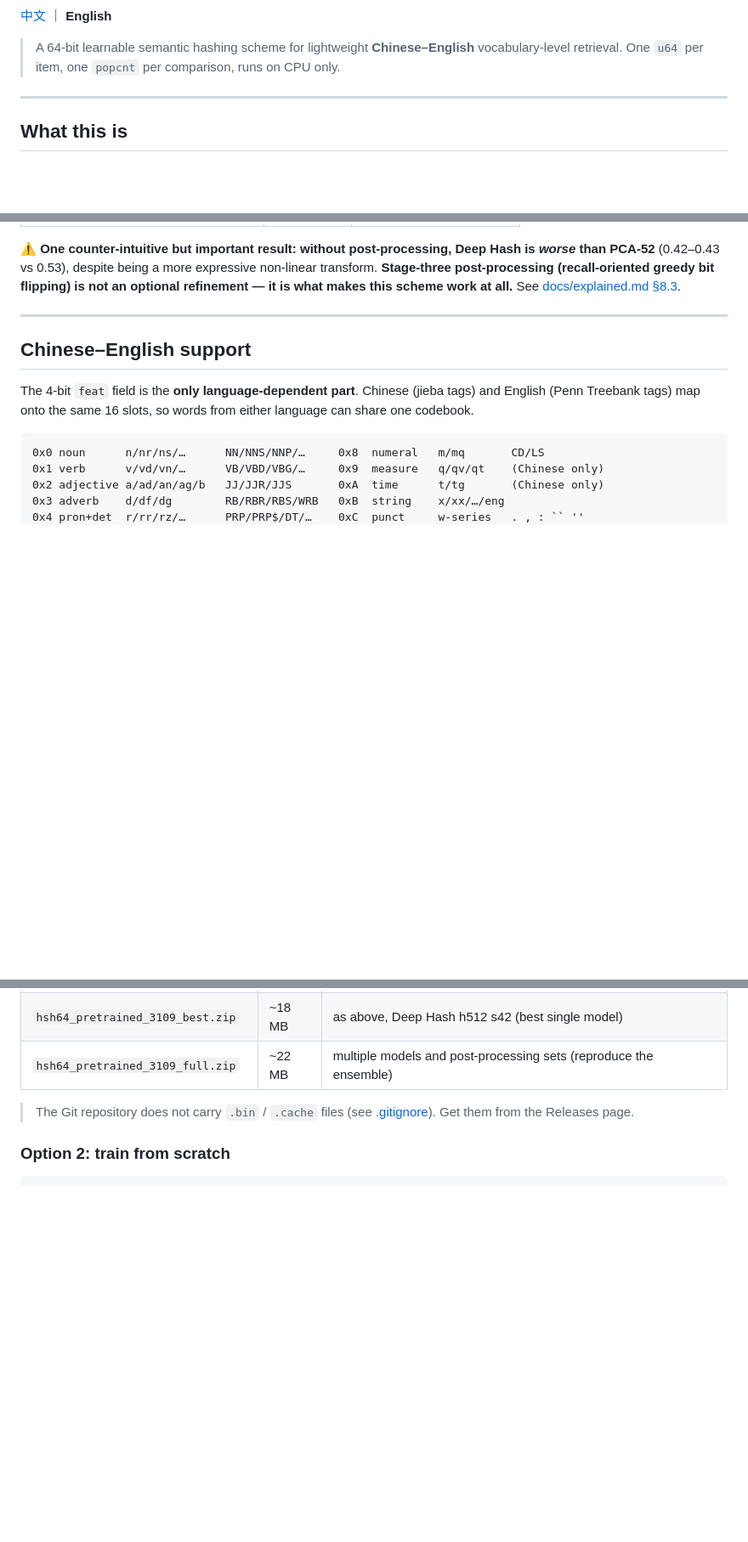
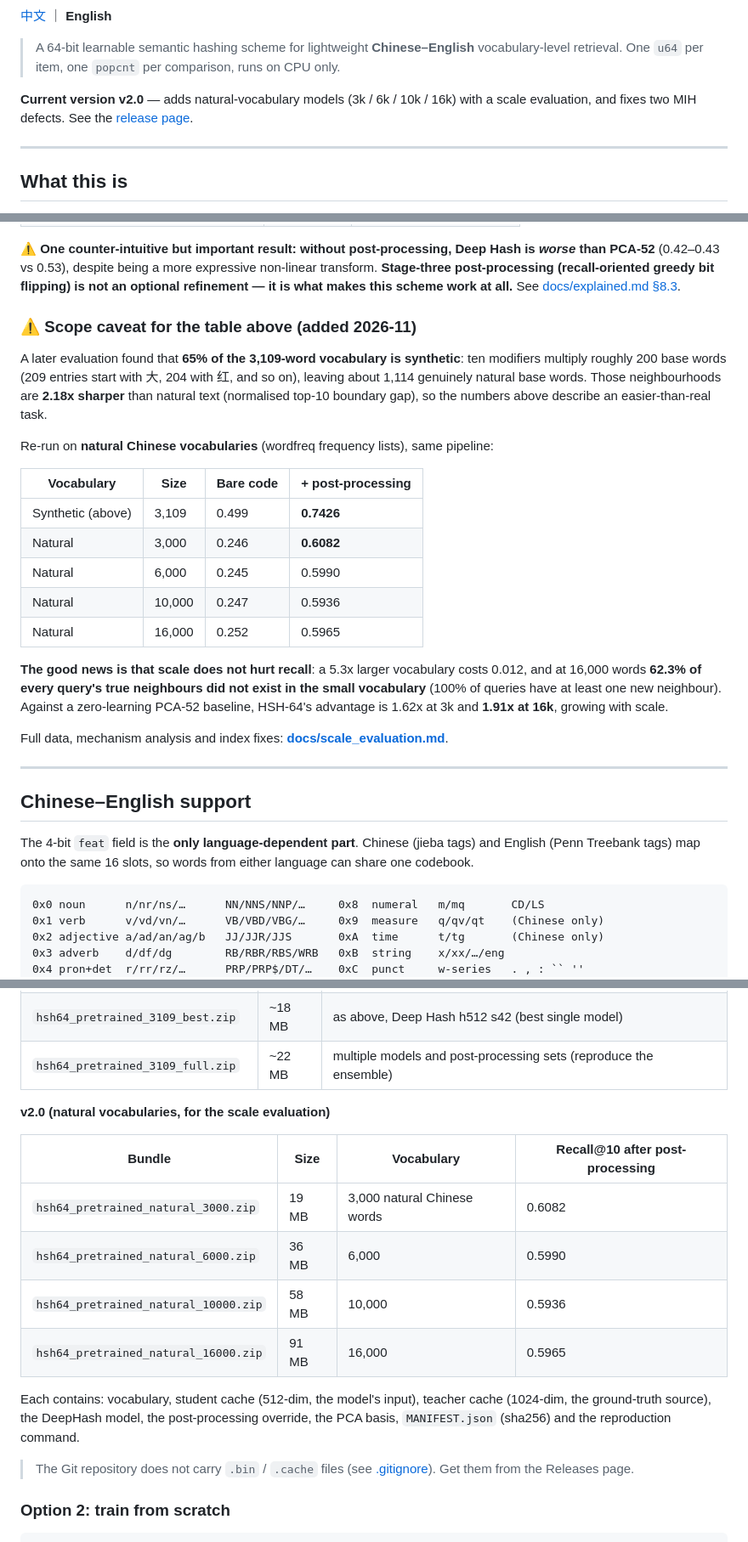
Before and after one commit to Sauomore/Cabinet_hsh64, a Markdown page: README.en.md, 3 parts joined by grey strips. Shown at 85% size. Drawn GitHub-style; blank space fills up the shorter version.

Commit message:
Mark the release as v2.0 in both READMEs and add a call for stars and issues
The published release is tagged v2.0, but neither README said so. Both now carry
a version badge and a one-line summary of what v2.0 adds, linking to the release.

The English README had fallen behind: it was last touched on 10-02 and had none
of the v2.0 content. It now matches the Chinese one structurally, twelve sections
in the same order, and gains the pieces it was missing:

  - the scope caveat for the benchmark table (65% synthetic vocabulary, the
    2.18x sharper neighbourhood, and the natural-vocabulary results)
  - the natural-vocabulary bundle table for the release
  - the docs/scale_evaluation.md entry

Also adds a closing section asking for a star and inviting issues, with the
framing that a confusing sentence in the docs is itself worth reporting.

Verified: both READMEs have twelve top-level sections in the same order, every
relative link resolves, and v2.0 appears four times in each.

```diff
--- a/README.en.md
+++ b/README.en.md
@@ -8,6 +9,10 @@
 > A 64-bit learnable semantic hashing scheme for lightweight **Chinese–English**
 > vocabulary-level retrieval.
 > One `u64` per item, one `popcnt` per comparison, runs on CPU only.
+
+**Current version v2.0** — adds natural-vocabulary models (3k / 6k / 10k / 16k)
+with a scale evaluation, and fixes two MIH defects. See the
+[release page](https://github.com/Sauomore/Cabinet_hsh64/releases/tag/v2.0).
 
 ---
 
@@ -67,6 +72,33 @@ Hash is *worse* than PCA-52** (0.42–0.43 vs 0.53), despite being a more
 expressive non-linear transform. **Stage-three post-processing (recall-oriented
 greedy bit flipping) is not an optional refinement — it is what makes this
 scheme work at all.** See [docs/explained.md §8.3](docs/explained.md).
+
+### ⚠️ Scope caveat for the table above (added 2026-11)
+
+A later evaluation found that **65% of the 3,109-word vocabulary is synthetic**:
+ten modifiers multiply roughly 200 base words (209 entries start with 大, 204 with
+红, and so on), leaving about 1,114 genuinely natural base words. Those
+neighbourhoods are **2.18x sharper** than natural text (normalised top-10
+boundary gap), so the numbers above describe an easier-than-real task.
+
+Re-run on **natural Chinese vocabularies** (wordfreq frequency lists), same
+pipeline:
+
+| Vocabulary | Size | Bare code | + post-processing |
+|---|---|---|---|
+| Synthetic (above) | 3,109 | 0.499 | **0.7426** |
+| Natural | 3,000 | 0.246 | **0.6082** |
+| Natural | 6,000 | 0.245 | 0.5990 |
+| Natural | 10,000 | 0.247 | 0.5936 |
+| Natural | 16,000 | 0.252 | 0.5965 |
+
+**The good news is that scale does not hurt recall**: a 5.3x larger vocabulary
+costs 0.012, and at 16,000 words **62.3% of every query's true neighbours did not
+exist in the small vocabulary** (100% of queries have at least one new
+neighbour). Against a zero-learning PCA-52 baseline, HSH-64's advantage is
+1.62x at 3k and **1.91x at 16k**, growing with scale.
+
+Full data, mechanism analysis and index fixes: **[docs/scale_evaluation.md](docs/scale_evaluation.md)**.
 
 ---
 
@@ -175,6 +207,19 @@ cargo run --release --example benchmark_pure_hsh64 -- \
 | `hsh64_pretrained_3109_light.zip` | ~18 MB | vocab + both embedding caches + PCA-52 + Deep Hash h256 + post-processing |
 | `hsh64_pretrained_3109_best.zip` | ~18 MB | as above, Deep Hash h512 s42 (best single model) |
 | `hsh64_pretrained_3109_full.zip` | ~22 MB | multiple models and post-processing sets (reproduce the ensemble) |
+
+**v2.0 (natural vocabularies, for the scale evaluation)**
+
+| Bundle | Size | Vocabulary | Recall@10 after post-processing |
+|---|---|---|---|
+| `hsh64_pretrained_natural_3000.zip` | 19 MB | 3,000 natural Chinese words | 0.6082 |
+| `hsh64_pretrained_natural_6000.zip` | 36 MB | 6,000 | 0.5990 |
+| `hsh64_pretrained_natural_10000.zip` | 58 MB | 10,000 | 0.5936 |
+| `hsh64_pretrained_natural_16000.zip` | 91 MB | 16,000 | 0.5965 |
+
+Each contains: vocabulary, student cache (512-dim, the model's input), teacher
+cache (1024-dim, the ground-truth source), the DeepHash model, the post-processing
+override, the PCA basis, `MANIFEST.json` (sha256) and the reproduction command.
 
 > The Git repository does not carry `.bin` / `.cache` files (see
 > [.gitignore](.gitignore)). Get them from the Releases page.
```
Also changed, not shown: other parts of README.en.md (+14 -0 lines), README.md (+14 -1 lines).
